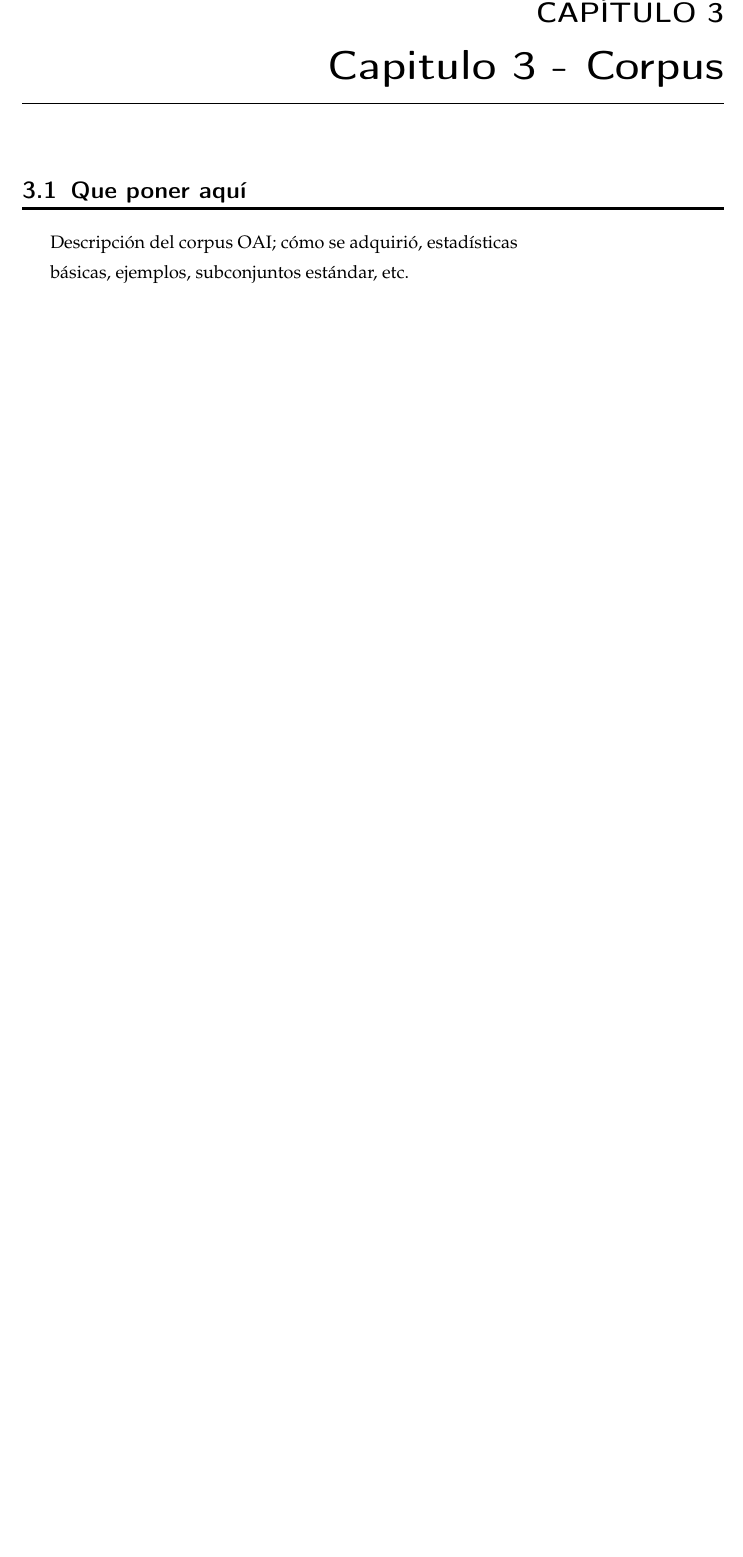
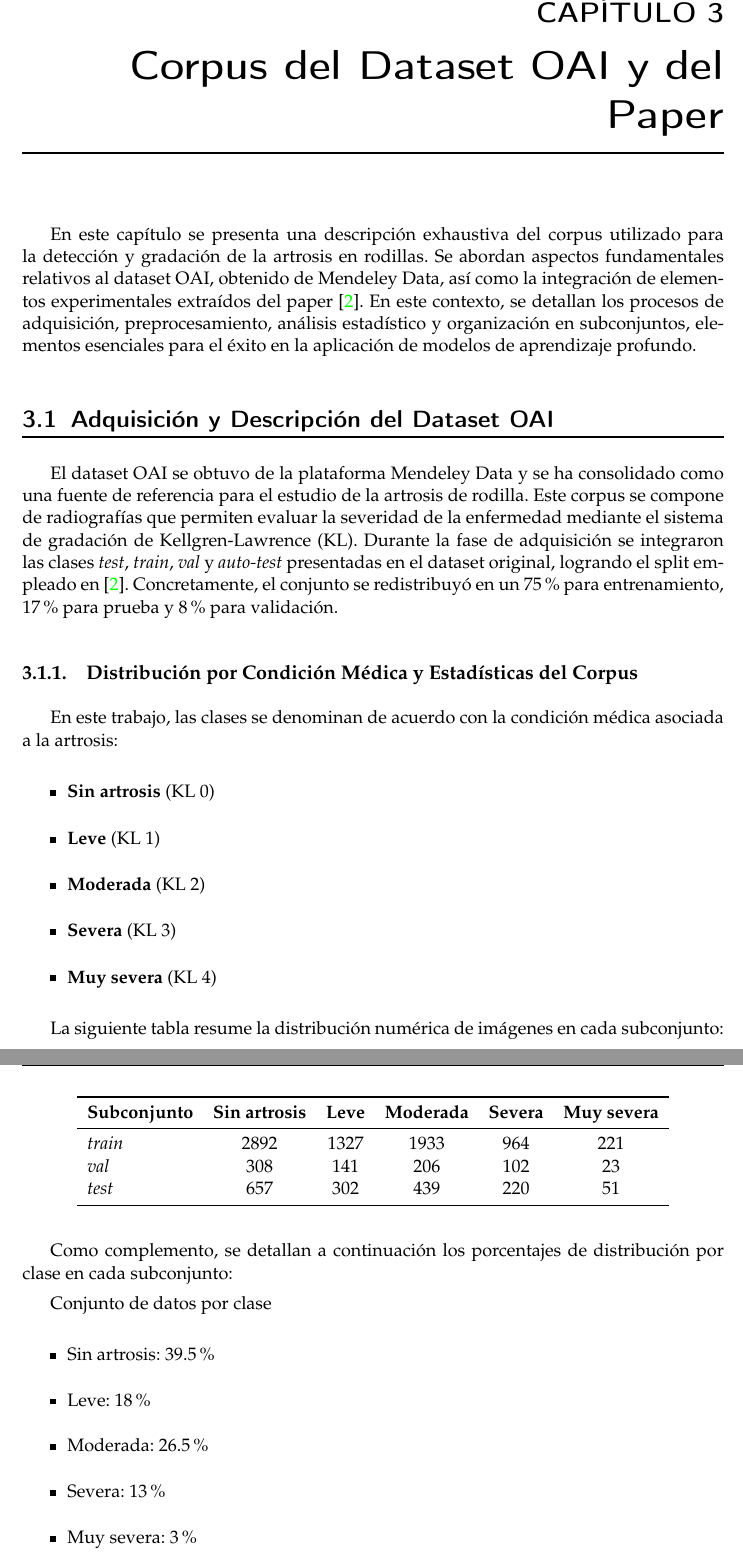
Before and after one commit to Tempus23/Radiography_TFG, a LaTeX thesis (documentos/memoria_latex/memoria_tfg.tex): part of page 17 of 33 before the commit and two parts of pages 17 and 18 of 35 after it, the two joined at a grey line, cut so that both start at the same text, the shorter picture padded with empty space. Compiled offline with pdfLaTeX.

```diff
--- a/documentos/memoria_latex/memoria_tfg.tex
+++ b/documentos/memoria_latex/memoria_tfg.tex
@@ -286,4 +286,47 @@
 
 %%%%%%%%%%%%%%%%%%%%%%%%%%%%%%%%%%%%%%%%%%%%%%%%%%%%%%%%%%%%%%%%%%%%%%%%%%%%%%%
 %                              CAPÍTULO 3                                     %
-%                      PRIMERA CONTRIBUCIÓN (OBJETIVO 1)                      %
+%                     DESCRIPCIÓN DEL CORPUS DEL DATASET OAI                 %
+%%%%%%%%%%%%%%%%%%%%%%%%%%%%%%%%%%%%%%%%%%%%%%%%%%%%%%%%%%%%%%%%%%%%%%%%%%%%%%%
+\chapter{Corpus del Dataset OAI y del Paper}
+\label{chap:corpus}
+
+En este capítulo se presenta una descripción exhaustiva del corpus utilizado para la detección y gradación de la artrosis en rodillas. Se abordan aspectos fundamentales relativos al dataset OAI, obtenido de Mendeley Data, así como la integración de elementos experimentales extraídos del paper \cite{efficientnet_paper}. En este contexto, se detallan los procesos de adquisición, preprocesamiento, análisis estadístico y organización en subconjuntos, elementos esenciales para el éxito en la aplicación de modelos de aprendizaje profundo.
+
+\section{Adquisición y Descripción del Dataset OAI}
+El dataset OAI se obtuvo de la plataforma Mendeley Data y se ha consolidado como una fuente de referencia para el estudio de la artrosis de rodilla. Este corpus se compone de radiografías que permiten evaluar la severidad de la enfermedad mediante el sistema de gradación de Kellgren-Lawrence (KL). Durante la fase de adquisición se integraron las clases \textit{test}, \textit{train}, \textit{val} y \textit{auto-test} presentadas en el dataset original, logrando el split empleado en \cite{efficientnet_paper}. Concretamente, el conjunto se redistribuyó en un 75\% para entrenamiento, 17\% para prueba y 8\% para validación.
+
+\subsection{Distribución por Condición Médica y Estadísticas del Corpus}
+En este trabajo, las clases se denominan de acuerdo con la condición médica asociada a la artrosis:
+\begin{itemize}
+    \item \textbf{Sin artrosis} (KL 0)
+    \item \textbf{Leve} (KL 1)
+    \item \textbf{Moderada} (KL 2)
+    \item \textbf{Severa} (KL 3)
+    \item \textbf{Muy severa} (KL 4)
+\end{itemize}
+
+La siguiente tabla resume la distribución numérica de imágenes en cada subconjunto:
+
+\begin{center}
+\begin{tabular}{lccccc}
+\toprule
+\textbf{Subconjunto} & \textbf{Sin artrosis} & \textbf{Leve} & \textbf{Moderada} & \textbf{Severa} & \textbf{Muy severa} \\
+\midrule
+\textit{train} & 2892 & 1327 & 1933 & 964 & 221 \\
+\textit{val}   & 308  & 141  & 206  & 102 & 23  \\
+\textit{test}  & 657  & 302  & 439  & 220 & 51  \\
+\bottomrule
+\end{tabular}
+\end{center}
+
+Como complemento, se detallan a continuación los porcentajes de distribución por clase en cada subconjunto:
+
+Conjunto de datos por clase
+\begin{itemize}
+    \item Sin artrosis: 39.5\%
+    \item Leve: 18\%
+    \item Moderada: 26.5\%
+    \item Severa: 13\%
+    \item Muy severa: 3\%
+\end{itemize}
@@ -289,0 +352 @@
+    \item \textbf{Estrategia de Entrenamiento:} Se han empleado pesos pre-entrenados junto con técnicas de regularización (Dropout y penalización L2) para optimizar la convergencia del modelo y minimizar el riesgo de sobreajuste.
@@ -290,10 +361,5 @@
 %%%%%%%%%%%%%%%%%%%%%%%%%%%%%%%%%%%%%%%%%%%%%%%%%%%%%%%%%%%%%%%%%%%%%%%%%%%%%%%
 
-\chapter{Capitulo 3 - Corpus}
-\section{Que poner aquí}
-Descripción del corpus OAI; cómo se adquirió, estadísticas
-
-básicas, ejemplos, subconjuntos estándar, etc.
 
 \chapter{Capítulo X | contribución 1: Experimentación y Análisis de Resultados}
 
```
Also changed, not shown: documentos/memoria_latex/memoria_tfg.tex (27 more changed lines), 6 other files.
